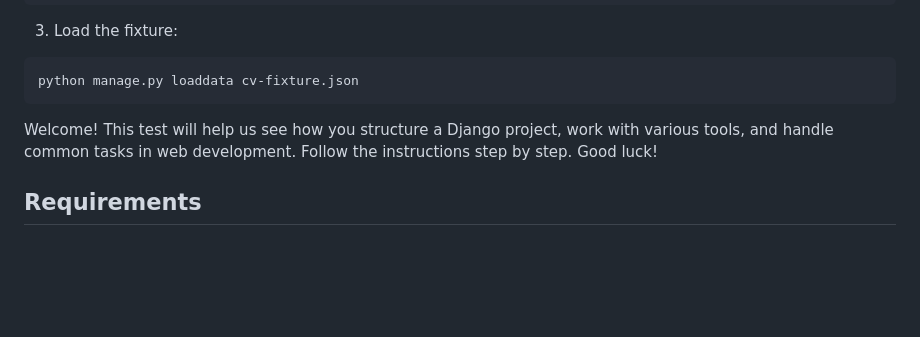
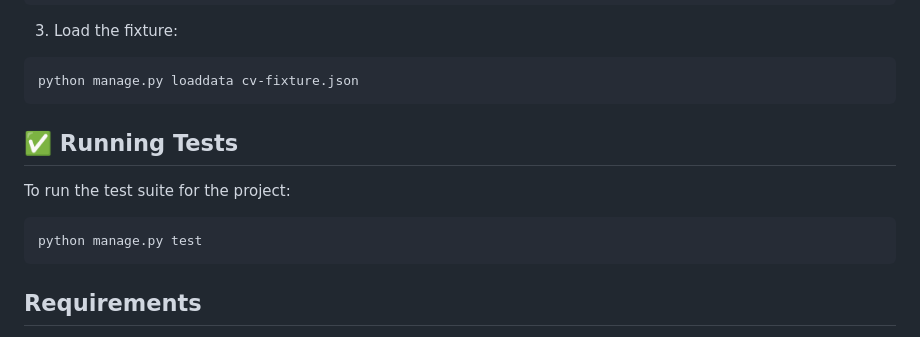
Before and after one commit to Misha4231/Django-Developer-Practical-Test, a Markdown page: README.md, the part around the change. Drawn GitHub-style; blank space fills up the shorter version.

Commit message:
add instructions to run tests

````diff
--- a/README.md
+++ b/README.md
@@ -39,8 +39,14 @@ python manage.py migrate
 python manage.py loaddata cv-fixture.json
 ```
 
+## ✅ Running Tests
 
-Welcome! This test will help us see how you structure a Django project, work with various tools, and handle common tasks in web development. Follow the instructions step by step. Good luck!
+To run the test suite for the project:
+```bash
+python manage.py test
+```
+
+
 
 ## Requirements
 
````
